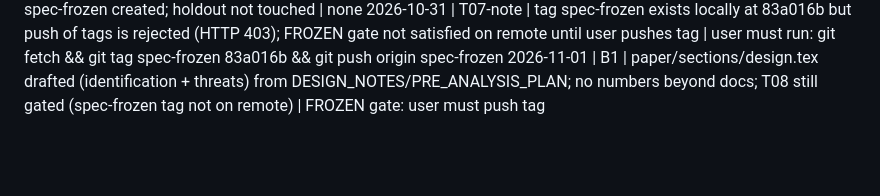
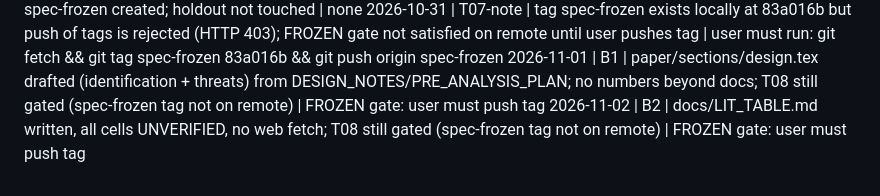
Before and after one commit to mustafa-waqar98/pre-FOMC-drift, a Markdown page: docs/RUN_LOG.md, the part around the change. GitHub-like rendering; blank space fills up the shorter version.

Commit message:
B2: literature table skeleton, all entries UNVERIFIED
Co-Authored-By: Claude Sonnet 5.5 <noreply@anthropic.com>
Claude-Session: https://claude.ai/code/session_012cG7M1NprU98jSPqxfQXD9

```diff
--- a/docs/RUN_LOG.md
+++ b/docs/RUN_LOG.md
@@ -15,3 +15,4 @@ run_date | task | outcome | blockers
 2026-10-31 | T07 | PRE_ANALYSIS_PLAN.md finalized (threshold VIX 15.07, outcome 16:00 prev to 13:45, year-clustered CR1 + wild bootstrap, H1-H3, power statement, code SHA-256 table); tag spec-frozen created; holdout not touched | none
 2026-10-31 | T07-note | tag spec-frozen exists locally at 83a016b but push of tags is rejected (HTTP 403); FROZEN gate not satisfied on remote until user pushes tag | user must run: git fetch && git tag spec-frozen 83a016b && git push origin spec-frozen
 2026-11-01 | B1 | paper/sections/design.tex drafted (identification + threats) from DESIGN_NOTES/PRE_ANALYSIS_PLAN; no numbers beyond docs; T08 still gated (spec-frozen tag not on remote) | FROZEN gate: user must push tag
+2026-11-02 | B2 | docs/LIT_TABLE.md written, all cells UNVERIFIED, no web fetch; T08 still gated (spec-frozen tag not on remote) | FROZEN gate: user must push tag
```
Also changed, not shown: docs/LIT_TABLE.md (added, +16 -0 lines), docs/ROADMAP.md (+1 -1 lines).
